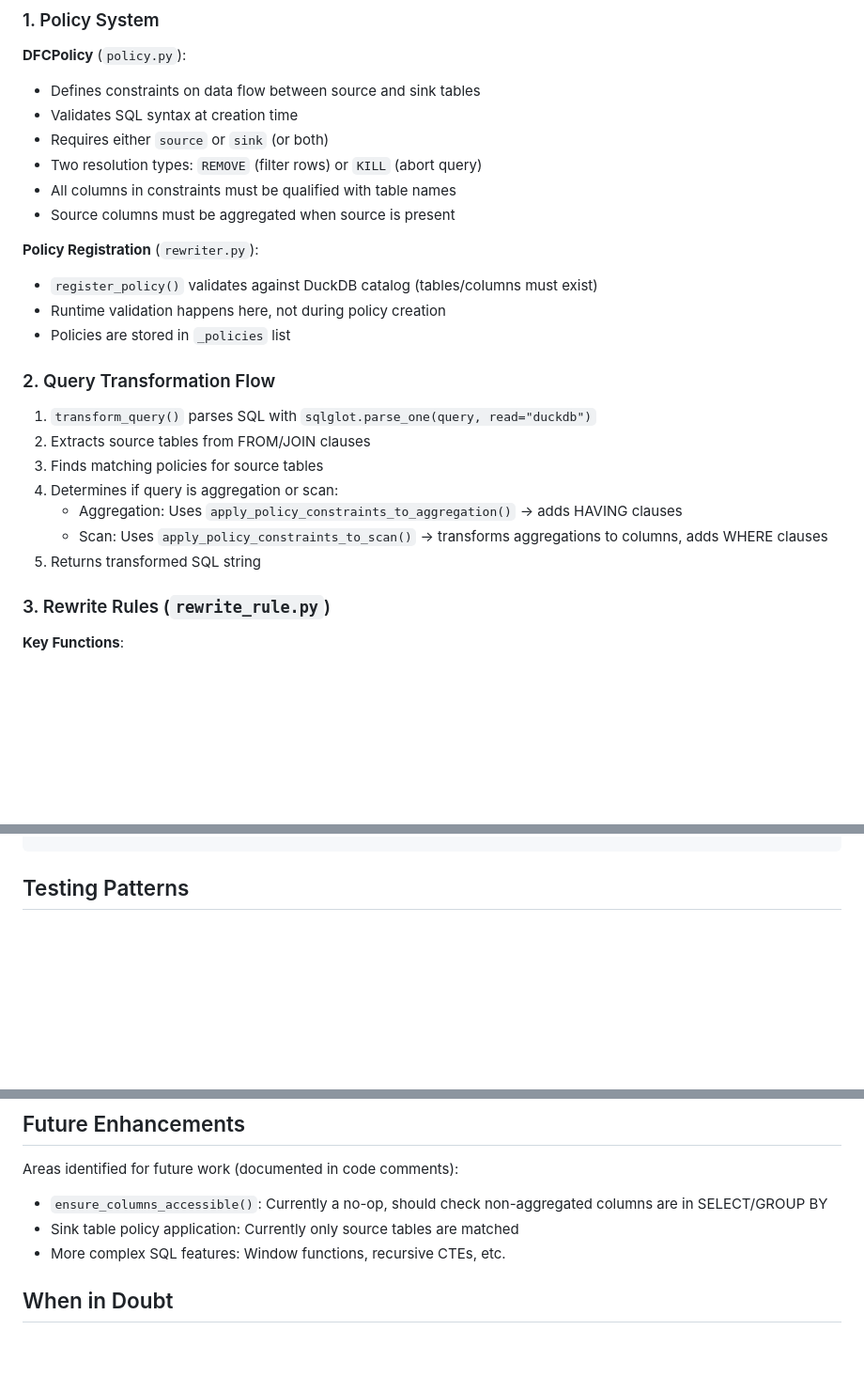
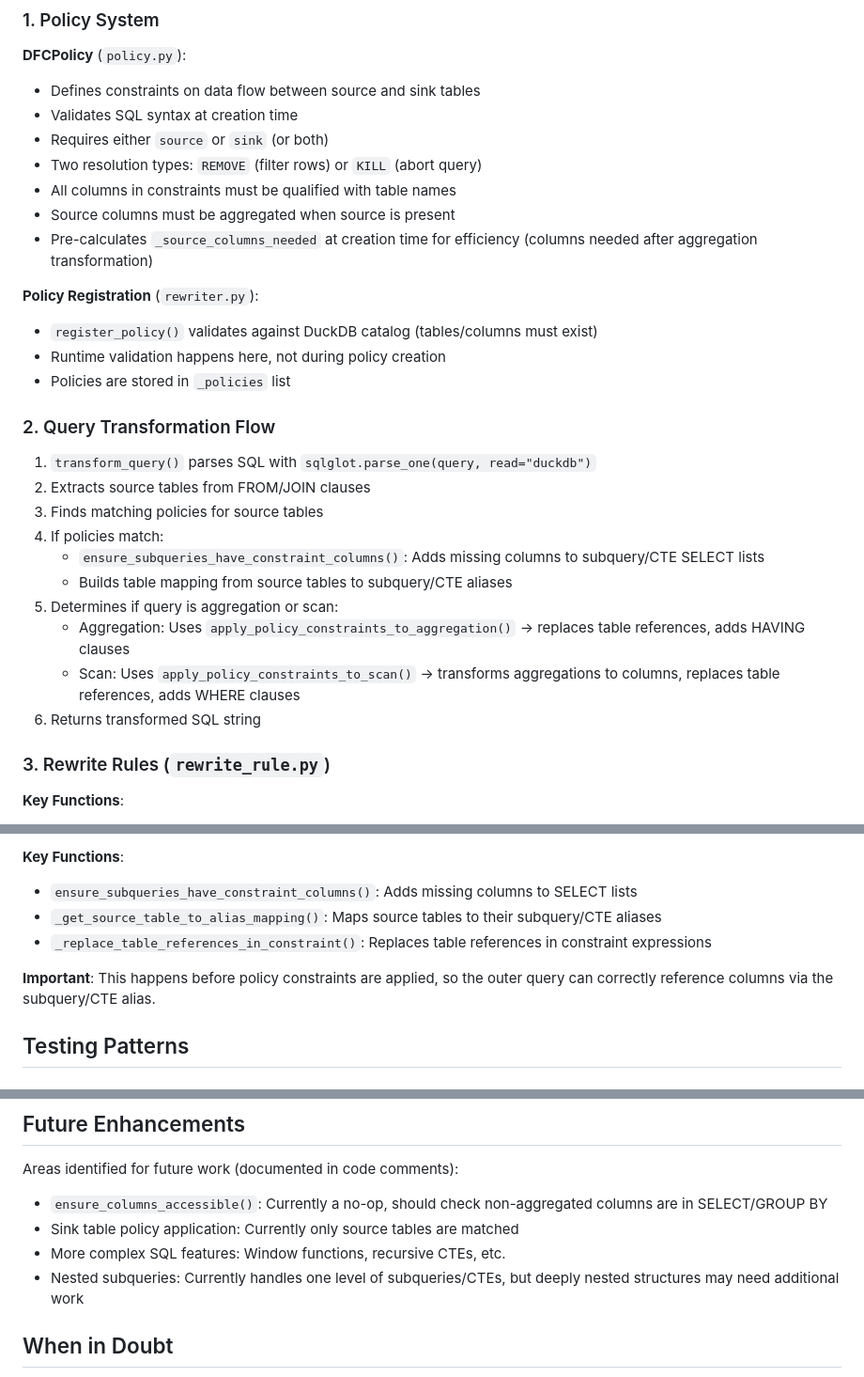
Before and after one commit to reallocf/data-flow-control, a Markdown page: sql_rewriter/AGENTS.md, 3 parts joined by grey strips. Shown: that part at 94% size. GitHub-like rendering; blank space fills up the shorter version.

```diff
--- a/sql_rewriter/AGENTS.md
+++ b/sql_rewriter/AGENTS.md
@@ -41,6 +41,7 @@ sql_rewriter/
 - Two resolution types: `REMOVE` (filter rows) or `KILL` (abort query)
 - All columns in constraints must be qualified with table names
 - Source columns must be aggregated when source is present
+- Pre-calculates `_source_columns_needed` at creation time for efficiency (columns needed after aggregation transformation)
 
 **Policy Registration** (`rewriter.py`):
 - `register_policy()` validates against DuckDB catalog (tables/columns must exist)
@@ -52,10 +53,13 @@ sql_rewriter/
 1. `transform_query()` parses SQL with `sqlglot.parse_one(query, read="duckdb")`
 2. Extracts source tables from FROM/JOIN clauses
 3. Finds matching policies for source tables
-4. Determines if query is aggregation or scan:
-   - Aggregation: Uses `apply_policy_constraints_to_aggregation()` → adds HAVING clauses
-   - Scan: Uses `apply_policy_constraints_to_scan()` → transforms aggregations to columns, adds WHERE clauses
-5. Returns transformed SQL string
+4. If policies match:
+   - `ensure_subqueries_have_constraint_columns()`: Adds missing columns to subquery/CTE SELECT lists
+   - Builds table mapping from source tables to subquery/CTE aliases
+5. Determines if query is aggregation or scan:
+   - Aggregation: Uses `apply_policy_constraints_to_aggregation()` → replaces table references, adds HAVING clauses
+   - Scan: Uses `apply_policy_constraints_to_scan()` → transforms aggregations to columns, replaces table references, adds WHERE clauses
+6. Returns transformed SQL string
 
 ### 3. Rewrite Rules (`rewrite_rule.py`)
 
@@ -167,3 +238,9 @@ kill_call = exp.Anonymous(this="kill", expressions=[])
+**Key Functions**:
+- `ensure_subqueries_have_constraint_columns()`: Adds missing columns to SELECT lists
+- `_get_source_table_to_alias_mapping()`: Maps source tables to their subquery/CTE aliases
+- `_replace_table_references_in_constraint()`: Replaces table references in constraint expressions
+
+**Important**: This happens before policy constraints are applied, so the outer query can correctly reference columns via the subquery/CTE alias.
 
 ## Testing Patterns
 
@@ -293,6 +370,7 @@ Areas identified for future work (documented in code comments):
 - `ensure_columns_accessible()`: Currently a no-op, should check non-aggregated columns are in SELECT/GROUP BY
 - Sink table policy application: Currently only source tables are matched
 - More complex SQL features: Window functions, recursive CTEs, etc.
+- Nested subqueries: Currently handles one level of subqueries/CTEs, but deeply nested structures may need additional work
 
 ## When in Doubt
 
```
Also changed, not shown: other parts of sql_rewriter/AGENTS.md (+67 -0 lines), sql_rewriter/README.md (+6 -0 lines).
